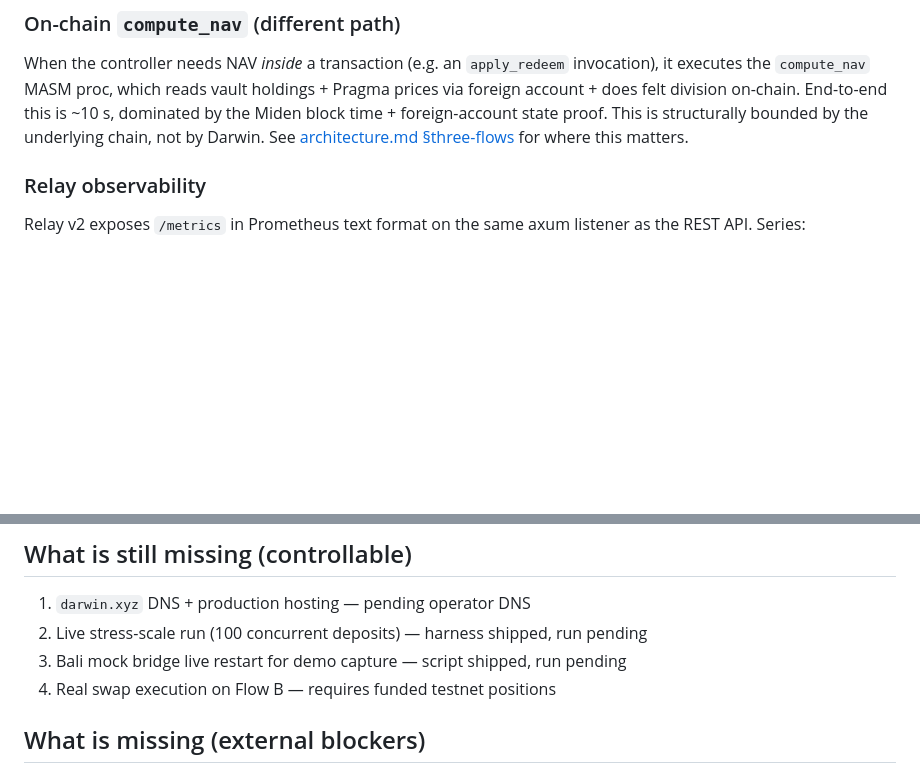
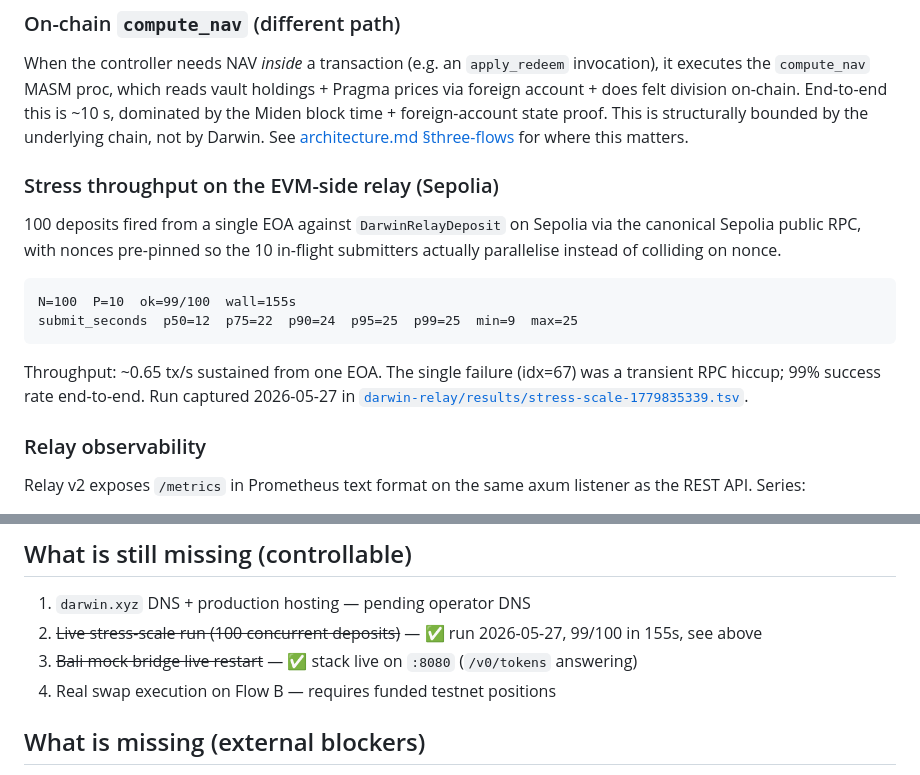
Before and after one commit to darwin-miden/darwin-docs, a Markdown page: docs/status.md, 2 parts joined by grey strips. Rendered like a GitHub page; blank space fills up the shorter version.

Commit message:
docs/status: bali stack live + stress scale N=100 numbers
Updates the public status page with two of the three controllable
TODOs now ✅:

  - Bali mock bridge stack running on :8080, /v0/tokens answers
    the 6-asset 1Click catalog (verified live).
  - Stress scale on Sepolia: N=100 P=10 ok=99/100 wall=155s
    submit_seconds p50=12 p75=22 p90=24 p95=25 p99=25 min=9 max=25.
    Throughput ~0.65 tx/s from one EOA. TSV committed at
    darwin-relay/results/stress-scale-1779835339.tsv.

Remaining controllable: darwin.xyz DNS + real swap exec on Flow B
(funded position required).

````diff
--- a/docs/status.md
+++ b/docs/status.md
@@ -44,6 +44,23 @@ dominated by the Miden block time + foreign-account state proof.
 This is structurally bounded by the underlying chain, not by
 Darwin. See [architecture.md §three-flows](./architecture.md) for
 where this matters.
+
+### Stress throughput on the EVM-side relay (Sepolia)
+
+100 deposits fired from a single EOA against `DarwinRelayDeposit` on
+Sepolia via the canonical Sepolia public RPC, with nonces pre-pinned
+so the 10 in-flight submitters actually parallelise instead of
+colliding on nonce.
+
+```
+N=100  P=10  ok=99/100  wall=155s
+submit_seconds  p50=12  p75=22  p90=24  p95=25  p99=25  min=9  max=25
+```
+
+Throughput: ~0.65 tx/s sustained from one EOA. The single failure
+(idx=67) was a transient RPC hiccup; 99% success rate end-to-end.
+Run captured 2026-05-27 in
+[`darwin-relay/results/stress-scale-1779835339.tsv`](https://github.com/darwin-miden/darwin-relay/blob/main/results/stress-scale-1779835339.tsv).
 
 ### Relay observability
 
@@ -102,8 +119,8 @@ Playwright 9/9 against `localhost:3010`.
 ## What is still missing (controllable)
 
 1. `darwin.xyz` DNS + production hosting — pending operator DNS
-2. Live stress-scale run (100 concurrent deposits) — harness shipped, run pending
-3. Bali mock bridge live restart for demo capture — script shipped, run pending
+2. ~~Live stress-scale run (100 concurrent deposits)~~ — ✅ run 2026-05-27, 99/100 in 155s, see above
+3. ~~Bali mock bridge live restart~~ — ✅ stack live on `:8080` (`/v0/tokens` answering)
 4. Real swap execution on Flow B — requires funded testnet positions
 
 ## What is missing (external blockers)
````
